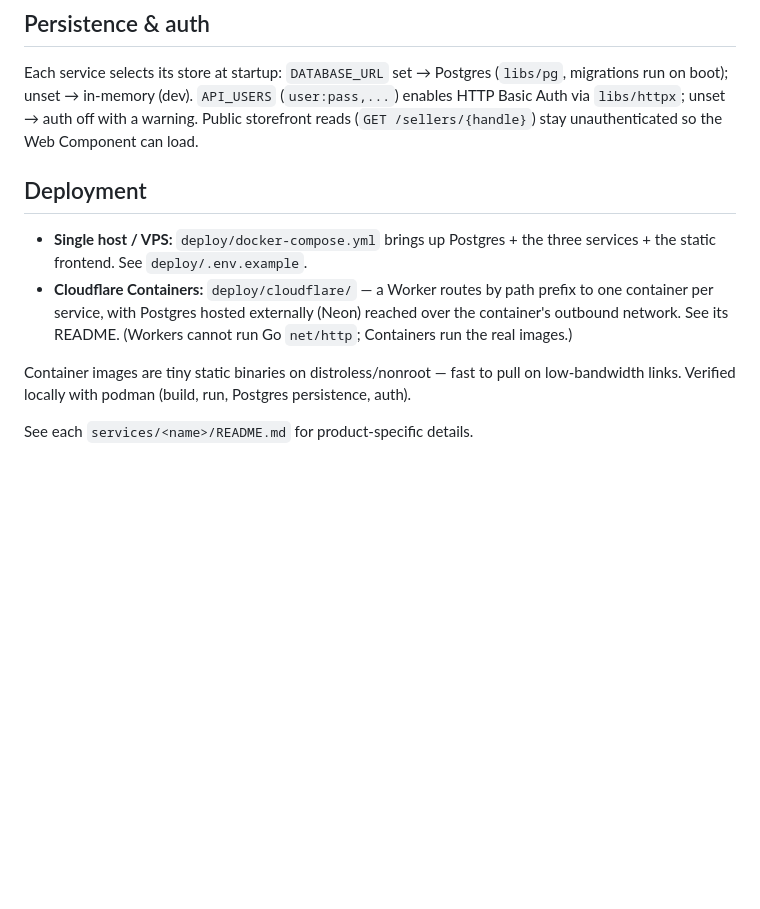
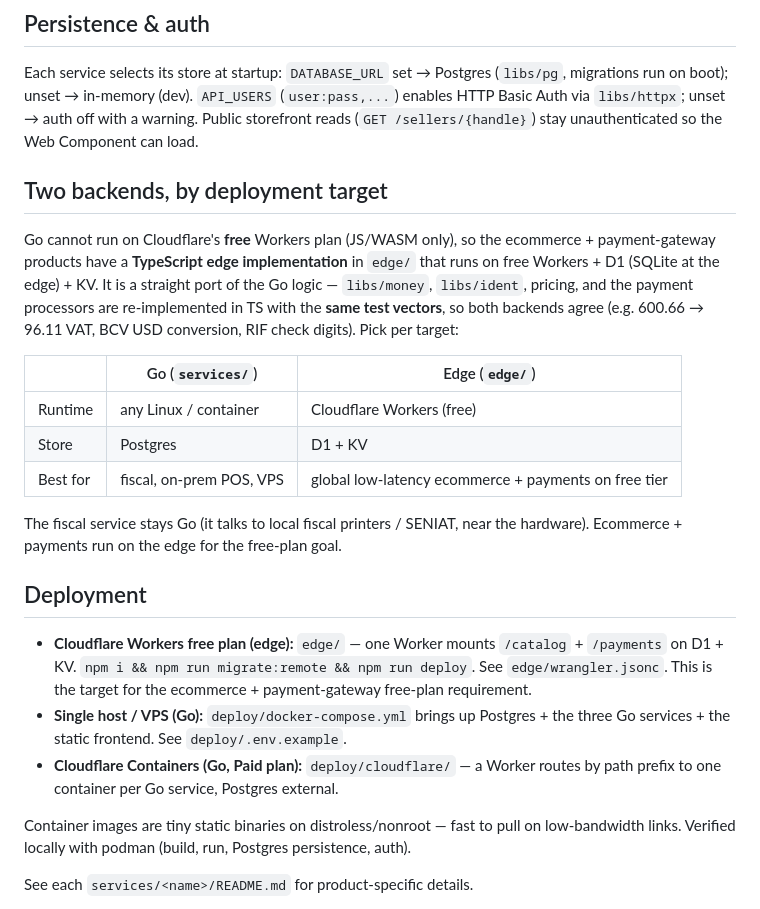
Before and after one commit to alfosua/meriplaza, a Markdown page: docs/ARCHITECTURE.md, the part around the change. Drawn GitHub-style; blank space fills up the shorter version.

Commit message:
docs: document edge vs Go backends and free-plan deployment

```diff
--- a/docs/ARCHITECTURE.md
+++ b/docs/ARCHITECTURE.md
@@ -71,14 +71,35 @@ Each service selects its store at startup: `DATABASE_URL` set → Postgres
 with a warning. Public storefront reads (`GET /sellers/{handle}`) stay
 unauthenticated so the Web Component can load.
 
+## Two backends, by deployment target
+
+Go cannot run on Cloudflare's **free** Workers plan (JS/WASM only), so the
+ecommerce + payment-gateway products have a **TypeScript edge implementation**
+in `edge/` that runs on free Workers + D1 (SQLite at the edge) + KV. It is a
+straight port of the Go logic — `libs/money`, `libs/ident`, pricing, and the
+payment processors are re-implemented in TS with the **same test vectors**, so
+both backends agree (e.g. 600.66 → 96.11 VAT, BCV USD conversion, RIF check
+digits). Pick per target:
+
+| | Go (`services/`) | Edge (`edge/`) |
+| --- | --- | --- |
+| Runtime | any Linux / container | Cloudflare Workers (free) |
+| Store | Postgres | D1 + KV |
+| Best for | fiscal, on-prem POS, VPS | global low-latency ecommerce + payments on free tier |
+
+The fiscal service stays Go (it talks to local fiscal printers / SENIAT, near
+the hardware). Ecommerce + payments run on the edge for the free-plan goal.
+
 ## Deployment
 
-- **Single host / VPS:** `deploy/docker-compose.yml` brings up Postgres + the
-  three services + the static frontend. See `deploy/.env.example`.
-- **Cloudflare Containers:** `deploy/cloudflare/` — a Worker routes by path
-  prefix to one container per service, with Postgres hosted externally (Neon)
-  reached over the container's outbound network. See its README. (Workers
-  cannot run Go `net/http`; Containers run the real images.)
+- **Cloudflare Workers free plan (edge):** `edge/` — one Worker mounts
+  `/catalog` + `/payments` on D1 + KV. `npm i && npm run migrate:remote &&
+  npm run deploy`. See `edge/wrangler.jsonc`. This is the target for the
+  ecommerce + payment-gateway free-plan requirement.
+- **Single host / VPS (Go):** `deploy/docker-compose.yml` brings up Postgres +
+  the three Go services + the static frontend. See `deploy/.env.example`.
+- **Cloudflare Containers (Go, Paid plan):** `deploy/cloudflare/` — a Worker
+  routes by path prefix to one container per Go service, Postgres external.
 
 Container images are tiny static binaries on distroless/nonroot — fast to pull
 on low-bandwidth links. Verified locally with podman (build, run, Postgres
```
